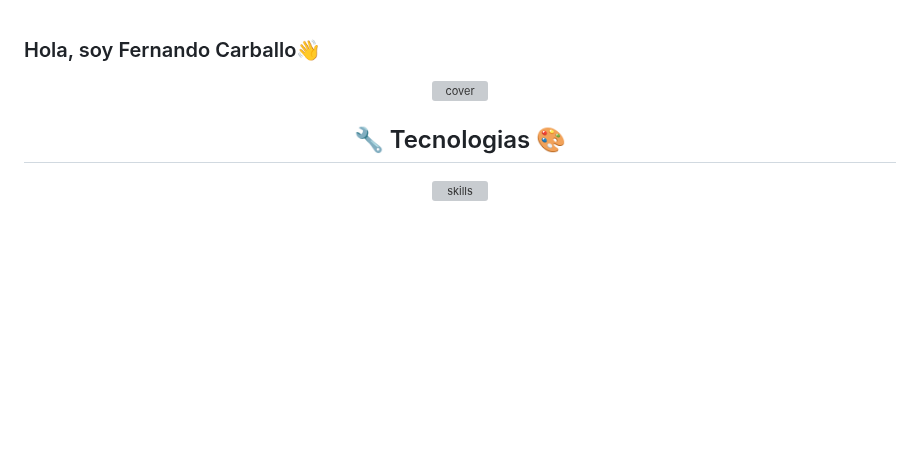
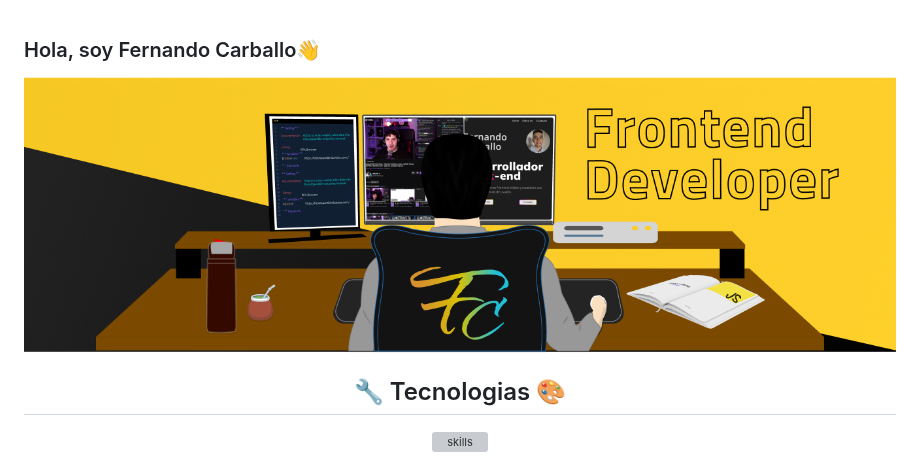
Before and after one commit to fercarballo/fercarballo, a Markdown page: README.md, the part around the change. GitHub-like rendering; pictures changed too: assets/ferc.png (added); blank space fills up the shorter version; grey boxes are pictures that could not be loaded.

Commit message:
add png yellow

```diff
--- a/README.md
+++ b/README.md
@@ -1,7 +1,7 @@
 ### Hola, soy Fernando Carballo👋
 
 <div align="center">
-  <img width="100%" src="https://github.com/fercarballo/fercarballo/blob/main/assets/ferc.svg" alt="cover" />
+  <img width="100%" src="https://github.com/fercarballo/fercarballo/blob/main/assets/ferc.png" alt="cover" />
 
 <div align="center">
 
```
Also changed, not shown: 1 other file.
